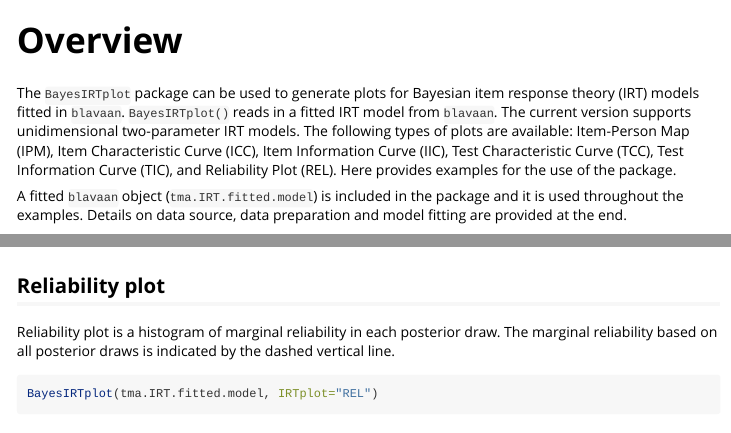
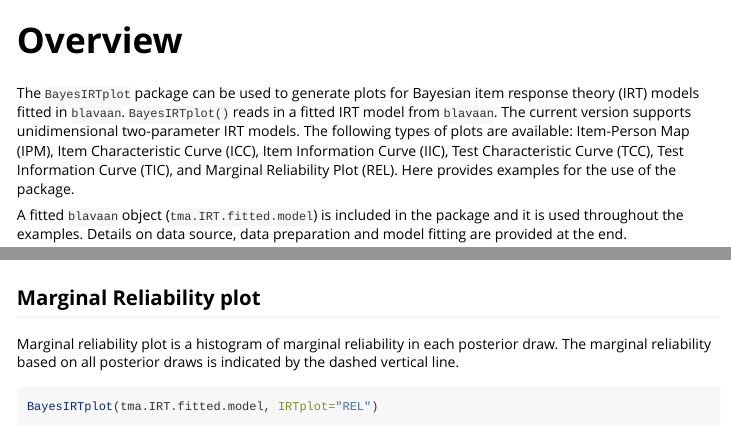
Before and after one commit to karinamcahill/BayesIRTplot, an R Markdown document (vignettes/BayesIRTplot.Rmd): the page in a window 1100 px wide, from 60 px down, and a second part further down, joined at a grey line. Rendered offline with R 4.5, knitr and Pandoc, with nearby package versions; some code elsewhere in the file could not run offline.

Commit message:
Consistent on "Marginal Reliability"

````diff
--- a/R/BayesIRTplot.R
+++ b/R/BayesIRTplot.R
@@ -608,7 +608,7 @@ BayesIRTplot <- function(blavaanobj,
       theme(legend.position = "none") +
       scale_colour_grey() +
       labs(title = "Marginal Reliability Plot",
-           x = "Reliability") +
+           x = "Marginal Reliability") +
       geom_vline(xintercept = mean_reliability, color = "black", linetype = "longdash", linewidth = 1) +
       theme(text = element_text(family = "serif", size = 12),
             axis.text.y = element_blank(),      #numbers
--- a/vignettes/BayesIRTplot.Rmd
+++ b/vignettes/BayesIRTplot.Rmd
@@ -21,7 +21,7 @@ knitr::opts_chunk$set(
 ```
 
 # Overview
-The `BayesIRTplot` package can be used to generate plots for Bayesian item response theory (IRT) models fitted in `blavaan`. `BayesIRTplot()` reads in a fitted IRT model from `blavaan`. The current version supports unidimensional two-parameter IRT models. The following types of plots are available: Item-Person Map (IPM), Item Characteristic Curve (ICC), Item Information Curve (IIC), Test Characteristic Curve (TCC), Test Information Curve (TIC), and Reliability Plot (REL). Here provides examples for the use of the package.
+The `BayesIRTplot` package can be used to generate plots for Bayesian item response theory (IRT) models fitted in `blavaan`. `BayesIRTplot()` reads in a fitted IRT model from `blavaan`. The current version supports unidimensional two-parameter IRT models. The following types of plots are available: Item-Person Map (IPM), Item Characteristic Curve (ICC), Item Information Curve (IIC), Test Characteristic Curve (TCC), Test Information Curve (TIC), and Marginal Reliability Plot (REL). Here provides examples for the use of the package.
 
 A fitted `blavaan` object (`tma.IRT.fitted.model`) is included in the package and it is used throughout the examples. Details on data source, data preparation and model fitting are provided at the end.
 
@@ -83,8 +83,8 @@ In TIC, each grey line shows the test information in one posterior draw, while t
 BayesIRTplot(tma.IRT.fitted.model, IRTplot="TIC")
 ```
 
-## Reliability plot
-Reliability plot is a histogram of marginal reliability in each posterior draw. The marginal reliability based on all posterior draws is indicated by the dashed vertical line.
+## Marginal Reliability plot
+Marginal reliability plot is a histogram of marginal reliability in each posterior draw. The marginal reliability based on all posterior draws is indicated by the dashed vertical line.
 ```{r}
 BayesIRTplot(tma.IRT.fitted.model, IRTplot="REL")
 ```
````
Also changed, not shown: R/BayesIRTdata.R (+1 -1 lines), README.Rmd (+1 -1 lines), README.md, R/BayesIRTplot.R (6 more changed lines), 1 other file.
